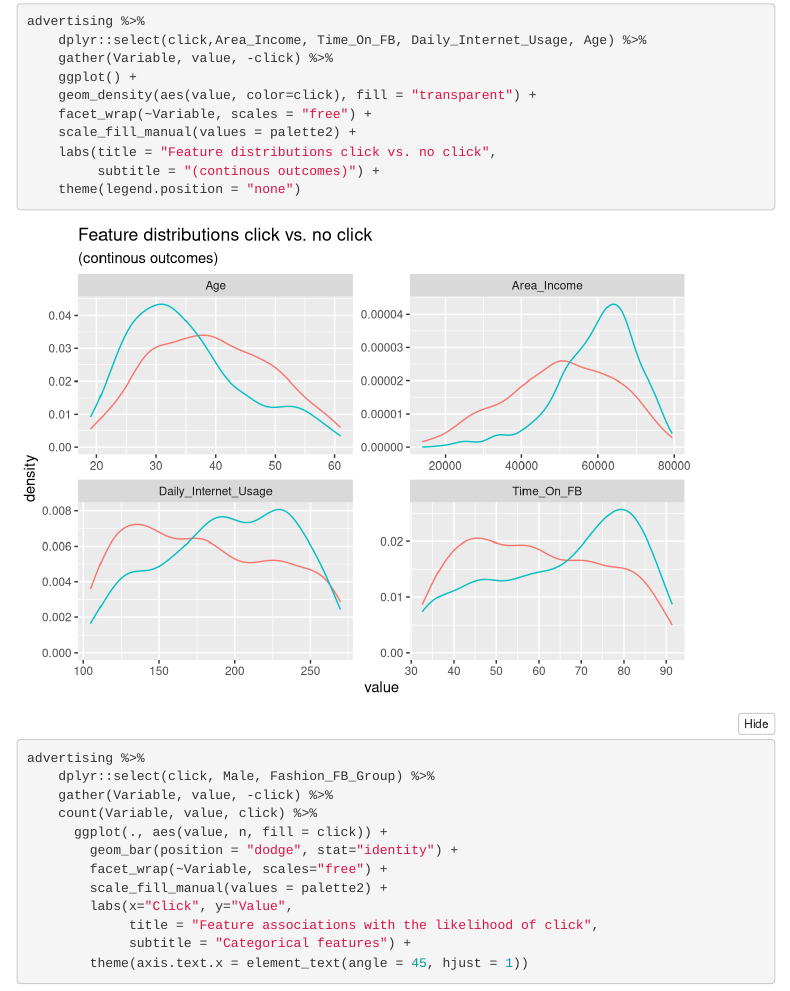
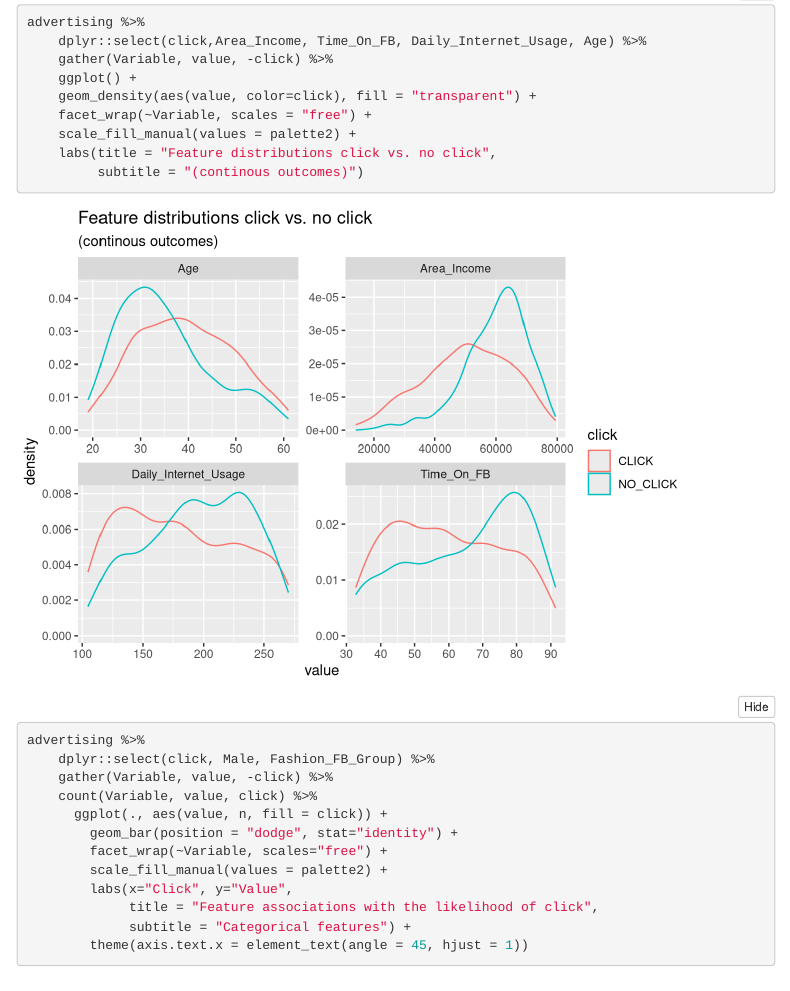
Before and after one commit to mafichman/MUSA_508_Lab, an R Markdown document (Week_7/serving_facebook_ads.Rmd): the page in a window 1100 px wide, from 2050 px down before the commit and from 2080 px down after it, so that both start at the same text. Rendered offline with R 4.5, knitr and Pandoc, with nearby package versions; folded parts are opened; some code elsewhere in the file could not run offline; menus at the side of the page are left out; common packages that the code uses without loading them are loaded.

Commit message:
Update serving_facebook_ads.Rmd
fix legend

````diff
--- a/Week_7/serving_facebook_ads.Rmd
+++ b/Week_7/serving_facebook_ads.Rmd
@@ -87,8 +87,7 @@ advertising %>%
     facet_wrap(~Variable, scales = "free") +
     scale_fill_manual(values = palette2) +
     labs(title = "Feature distributions click vs. no click",
-         subtitle = "(continous outcomes)") +
-    theme(legend.position = "none")
+         subtitle = "(continous outcomes)")
 ```
 
 ```{r exploratory_binary, message = FALSE, warning = FALSE}
````
Also changed, not shown: Week_7/serving_facebook_ads.Rmd (2 more changed lines).
